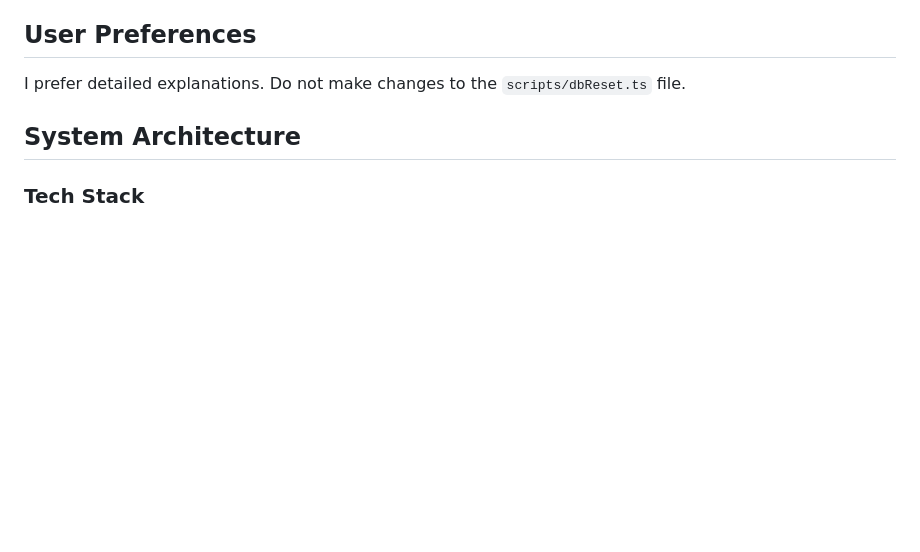
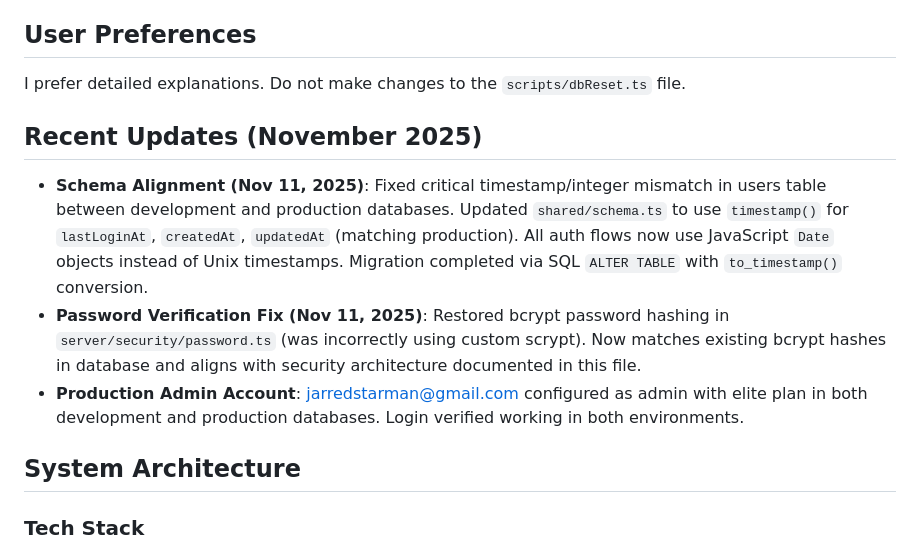
Before and after one commit to ocean824/AttorneyLeads, a Markdown page: replit.md, the part around the change. Rendered like a GitHub page; blank space fills up the shorter version.

Commit message:
Update schema to fix timestamp mismatch and restore password hashing
Fix critical timestamp/integer mismatch in users table and restore bcrypt password hashing in server/security/password.ts.

Replit-Commit-Author: Agent
Replit-Commit-Session-Id: 885e24d3-1997-47de-9b06-bfb28bd4c16b
Replit-Commit-Checkpoint-Type: full_checkpoint
Replit-Commit-Event-Id: 17ae4895-f25e-44f1-9d11-8f69327b5be6
Replit-Commit-Screenshot-Url: https://storage.googleapis.com/screenshot-production-us-central1/1e9366ec-054d-4bf7-bcb8-42dcac4d6aa2/885e24d3-1997-47de-9b06-bfb28bd4c16b/B83oFUr

```diff
--- a/replit.md
+++ b/replit.md
@@ -6,6 +6,11 @@ A professional B2B web application designed to scrape Florida arrest records and
 ## User Preferences
 I prefer detailed explanations.
 Do not make changes to the `scripts/dbReset.ts` file.
+
+## Recent Updates (November 2025)
+- **Schema Alignment (Nov 11, 2025)**: Fixed critical timestamp/integer mismatch in users table between development and production databases. Updated `shared/schema.ts` to use `timestamp()` for `lastLoginAt`, `createdAt`, `updatedAt` (matching production). All auth flows now use JavaScript `Date` objects instead of Unix timestamps. Migration completed via SQL `ALTER TABLE` with `to_timestamp()` conversion.
+- **Password Verification Fix (Nov 11, 2025)**: Restored bcrypt password hashing in `server/security/password.ts` (was incorrectly using custom scrypt). Now matches existing bcrypt hashes in database and aligns with security architecture documented in this file.
+- **Production Admin Account**: jarredstarman@gmail.com configured as admin with elite plan in both development and production databases. Login verified working in both environments.
 
 ## System Architecture
 
```
